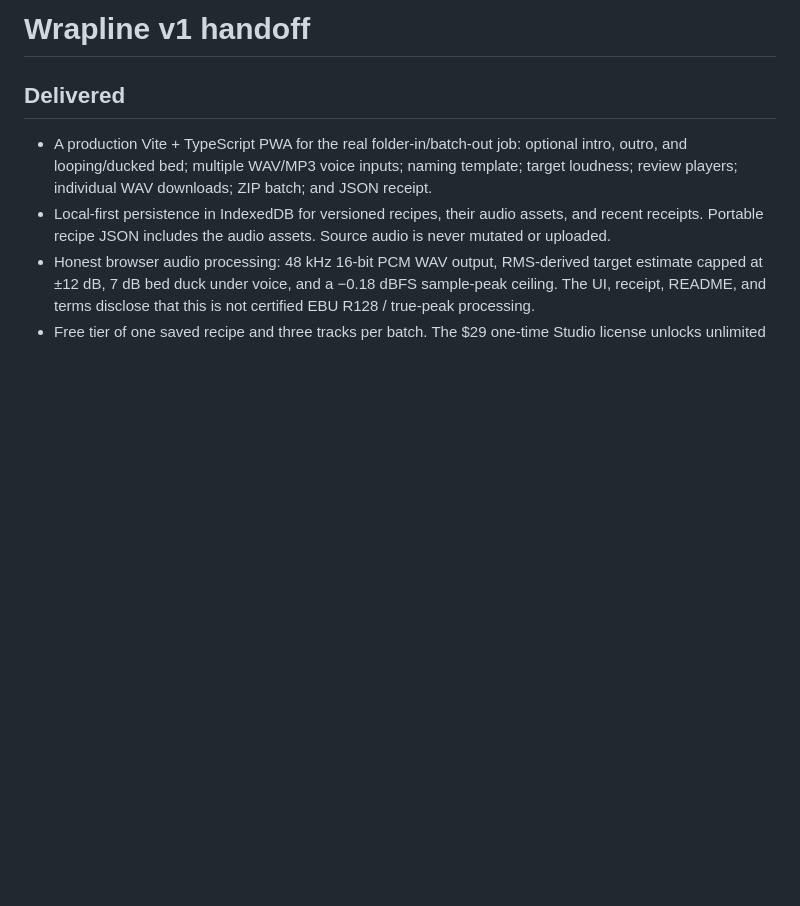
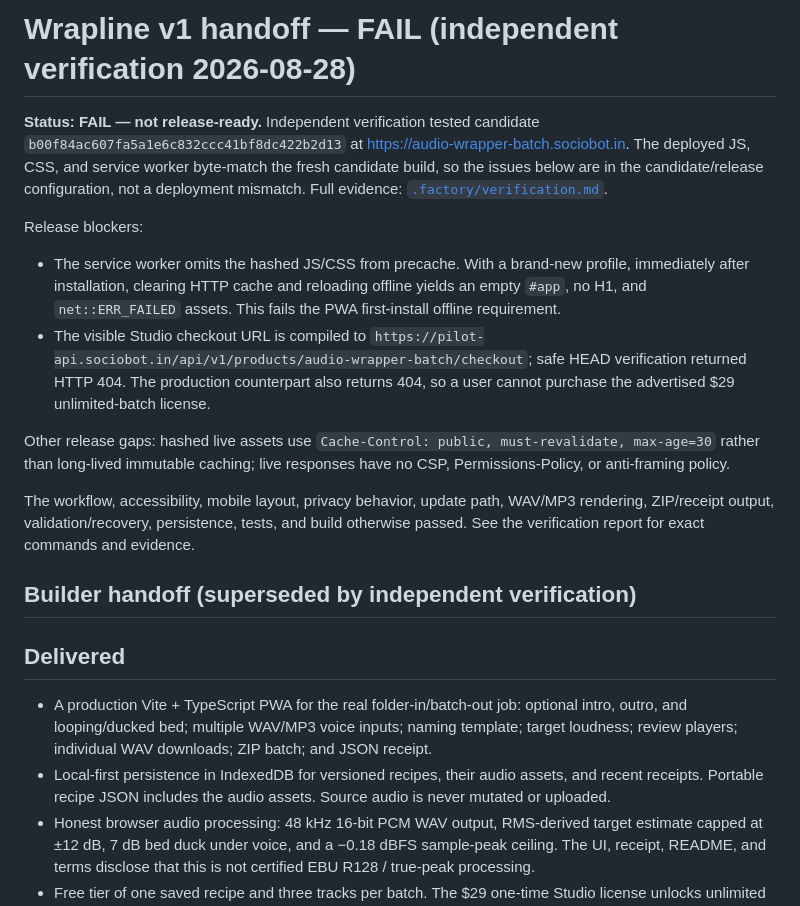
Before and after one commit to B-Divyesh/sf-audio-wrapper-batch, a Markdown page: .factory/handoff.md, the part around the change. Drawn GitHub-style; blank space fills up the shorter version.

Commit message:
docs: record independent verification failure

```diff
--- a/.factory/handoff.md
+++ b/.factory/handoff.md
@@ -1,4 +1,17 @@
-# Wrapline v1 handoff
+# Wrapline v1 handoff — FAIL (independent verification 2026-08-28)
+
+**Status: FAIL — not release-ready.** Independent verification tested candidate `b00f84ac607fa5a1e6c832ccc41bf8dc422b2d13` at <https://audio-wrapper-batch.sociobot.in>. The deployed JS, CSS, and service worker byte-match the fresh candidate build, so the issues below are in the candidate/release configuration, not a deployment mismatch. Full evidence: [`.factory/verification.md`](verification.md).
+
+Release blockers:
+
+- The service worker omits the hashed JS/CSS from precache. With a brand-new profile, immediately after installation, clearing HTTP cache and reloading offline yields an empty `#app`, no H1, and `net::ERR_FAILED` assets. This fails the PWA first-install offline requirement.
+- The visible Studio checkout URL is compiled to `https://pilot-api.sociobot.in/api/v1/products/audio-wrapper-batch/checkout`; safe HEAD verification returned HTTP 404. The production counterpart also returns 404, so a user cannot purchase the advertised $29 unlimited-batch license.
+
+Other release gaps: hashed live assets use `Cache-Control: public, must-revalidate, max-age=30` rather than long-lived immutable caching; live responses have no CSP, Permissions-Policy, or anti-framing policy.
+
+The workflow, accessibility, mobile layout, privacy behavior, update path, WAV/MP3 rendering, ZIP/receipt output, validation/recovery, persistence, tests, and build otherwise passed. See the verification report for exact commands and evidence.
+
+## Builder handoff (superseded by independent verification)
 
 ## Delivered
 
```
Also changed, not shown: .factory/verification.md (added, +87 -0 lines).
